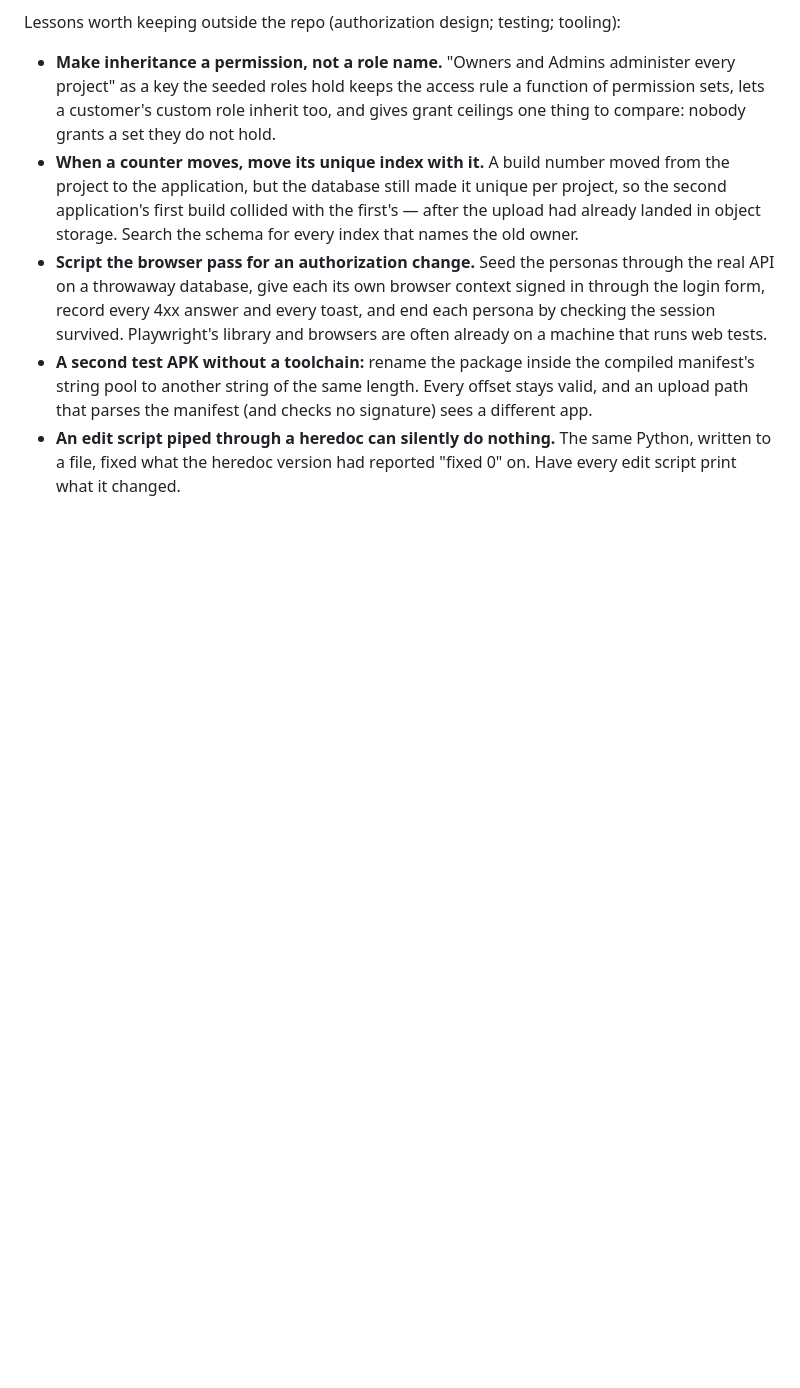
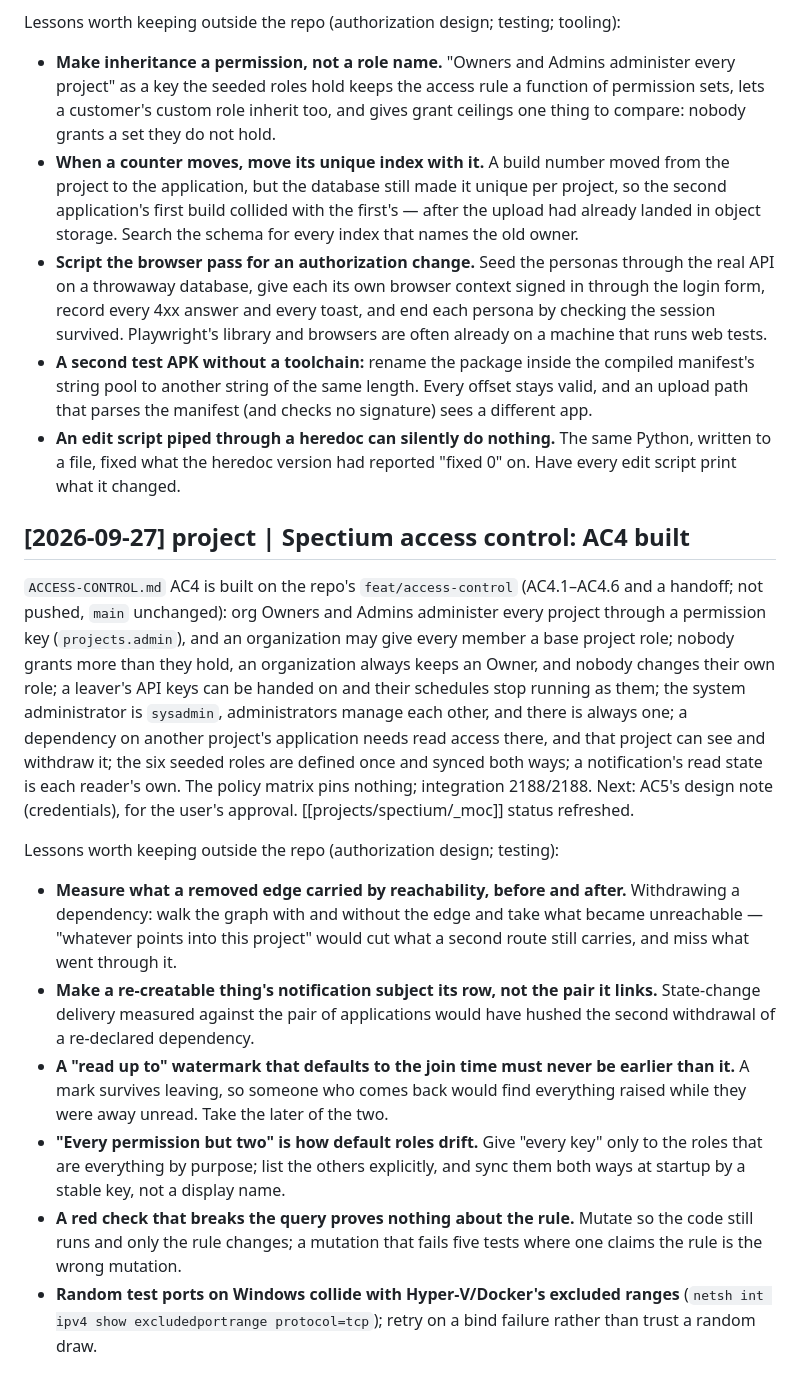
Before and after one commit to velatrix/code-brain, a Markdown page: log.md, the part around the change. Rendered like a GitHub page; blank space fills up the shorter version.

Commit message:
spectium: access control AC4 built (AC4.1–AC4.6, not pushed); lessons

```diff
--- a/log.md
+++ b/log.md
@@ -196,3 +196,14 @@ Lessons worth keeping outside the repo (authorization design; testing; tooling):
 - **Script the browser pass for an authorization change.** Seed the personas through the real API on a throwaway database, give each its own browser context signed in through the login form, record every 4xx answer and every toast, and end each persona by checking the session survived. Playwright's library and browsers are often already on a machine that runs web tests.
 - **A second test APK without a toolchain:** rename the package inside the compiled manifest's string pool to another string of the same length. Every offset stays valid, and an upload path that parses the manifest (and checks no signature) sees a different app.
 - **An edit script piped through a heredoc can silently do nothing.** The same Python, written to a file, fixed what the heredoc version had reported "fixed 0" on. Have every edit script print what it changed.
+
+## [2026-09-27] project | Spectium access control: AC4 built
+`ACCESS-CONTROL.md` AC4 is built on the repo's `feat/access-control` (AC4.1–AC4.6 and a handoff; not pushed, `main` unchanged): org Owners and Admins administer every project through a permission key (`projects.admin`), and an organization may give every member a base project role; nobody grants more than they hold, an organization always keeps an Owner, and nobody changes their own role; a leaver's API keys can be handed on and their schedules stop running as them; the system administrator is `sysadmin`, administrators manage each other, and there is always one; a dependency on another project's application needs read access there, and that project can see and withdraw it; the six seeded roles are defined once and synced both ways; a notification's read state is each reader's own. The policy matrix pins nothing; integration 2188/2188. Next: AC5's design note (credentials), for the user's approval. [[projects/spectium/_moc]] status refreshed.
+
+Lessons worth keeping outside the repo (authorization design; testing):
+- **Measure what a removed edge carried by reachability, before and after.** Withdrawing a dependency: walk the graph with and without the edge and take what became unreachable — "whatever points into this project" would cut what a second route still carries, and miss what went through it.
+- **Make a re-creatable thing's notification subject its row, not the pair it links.** State-change delivery measured against the pair of applications would have hushed the second withdrawal of a re-declared dependency.
+- **A "read up to" watermark that defaults to the join time must never be earlier than it.** A mark survives leaving, so someone who comes back would find everything raised while they were away unread. Take the later of the two.
+- **"Every permission but two" is how default roles drift.** Give "every key" only to the roles that are everything by purpose; list the others explicitly, and sync them both ways at startup by a stable key, not a display name.
+- **A red check that breaks the query proves nothing about the rule.** Mutate so the code still runs and only the rule changes; a mutation that fails five tests where one claims the rule is the wrong mutation.
+- **Random test ports on Windows collide with Hyper-V/Docker's excluded ranges** (`netsh int ipv4 show excludedportrange protocol=tcp`); retry on a bind failure rather than trust a random draw.
```
Also changed, not shown: projects/spectium/_moc.md (+2 -2 lines).
